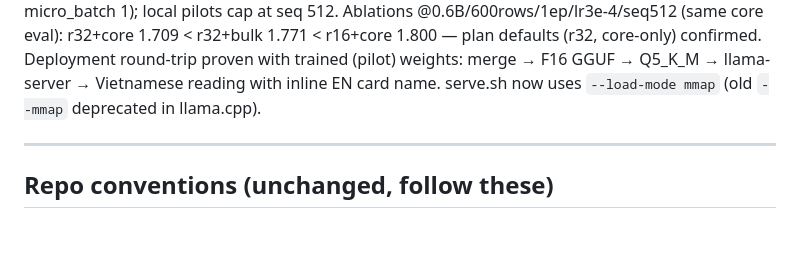
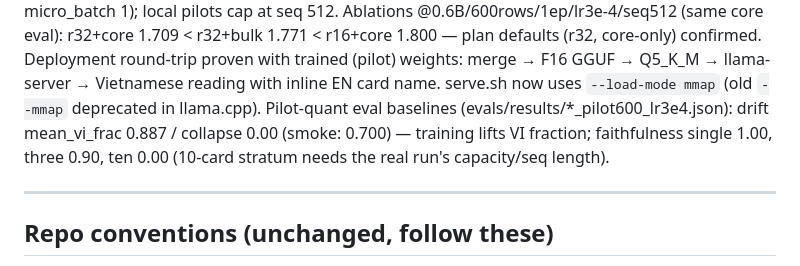
Before and after one commit to namanhishere/tfvn-tarot, a Markdown page: AGENTS.md, the part around the change. Rendered like a GitHub page; blank space fills up the shorter version.

Commit message:
docs: handoff — pilot eval baselines recorded

```diff
--- a/AGENTS.md
+++ b/AGENTS.md
@@ -19,6 +19,10 @@ r32+bulk 1.771 < r16+core 1.800 — plan defaults (r32, core-only) confirmed.
 Deployment round-trip proven with trained (pilot) weights: merge → F16 GGUF
 → Q5_K_M → llama-server → Vietnamese reading with inline EN card name.
 serve.sh now uses `--load-mode mmap` (old `--mmap` deprecated in llama.cpp).
+Pilot-quant eval baselines (evals/results/*_pilot600_lr3e4.json): drift
+mean_vi_frac 0.887 / collapse 0.00 (smoke: 0.700) — training lifts VI fraction;
+faithfulness single 1.00, three 0.90, ten 0.00 (10-card stratum needs the real
+run's capacity/seq length).
 
 ---
 
```
